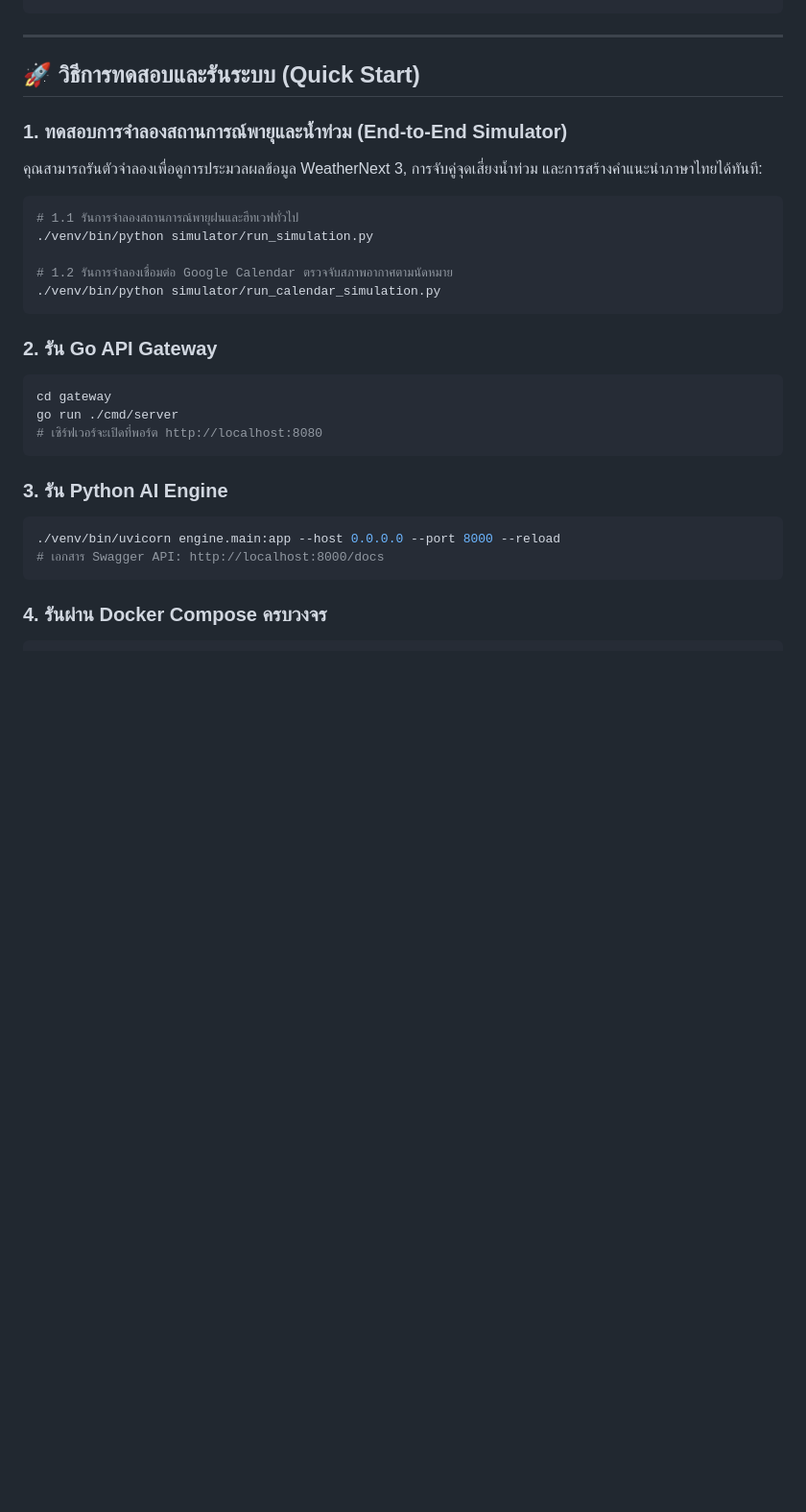
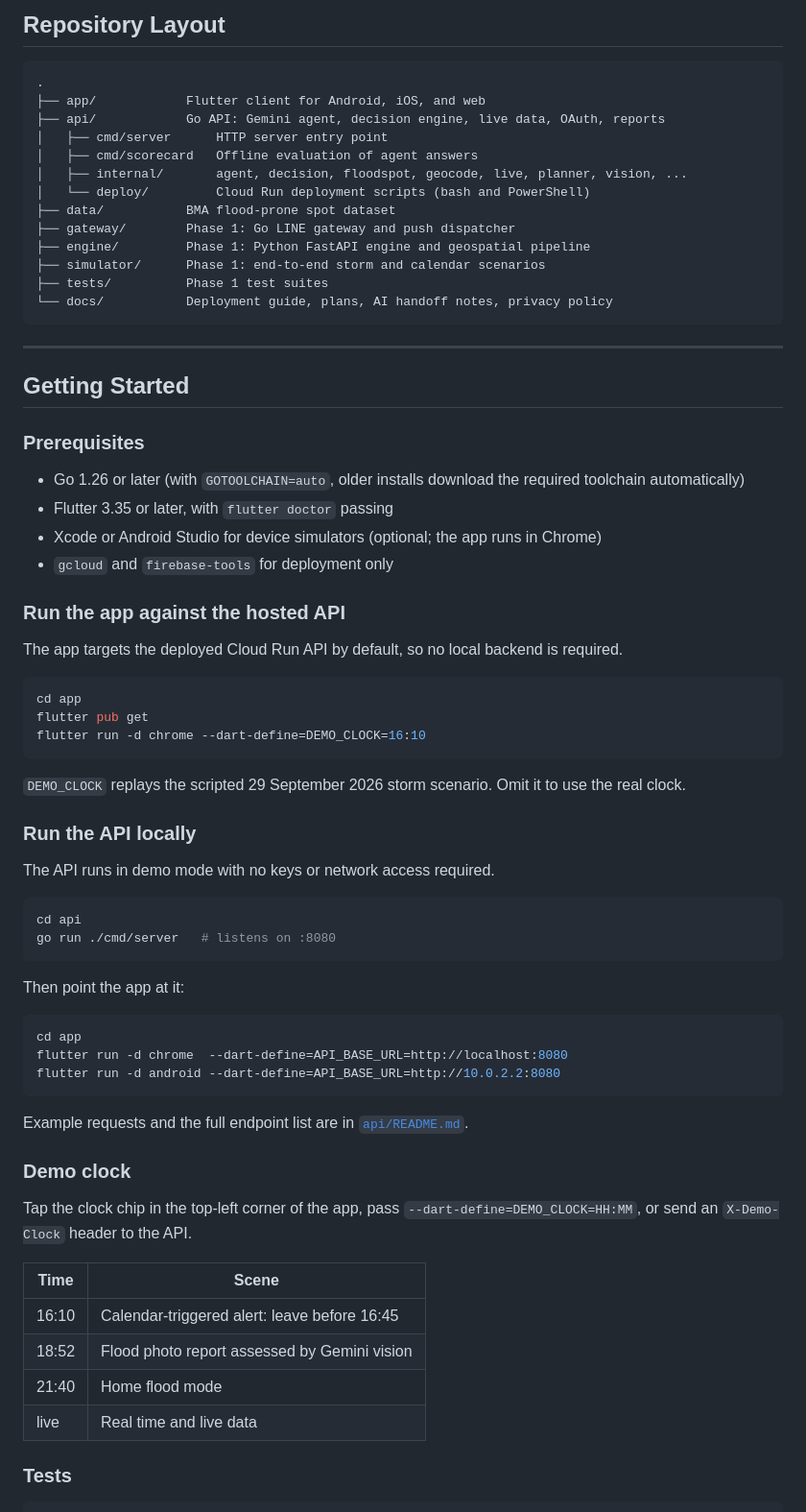
Before and after one commit to pottersirawit/AI-Builder-Cup, a Markdown page: README.md, the part around one of its changes. Shown at 96% size. Drawn GitHub-style; blank space fills up the shorter version.

````diff
--- a/README.md
+++ b/README.md
@@ -53,32 +54,74 @@
+## Repository Layout
+
+```
+.
+├── app/            Flutter client for Android, iOS, and web
+├── api/            Go API: Gemini agent, decision engine, live data, OAuth, reports
+│   ├── cmd/server      HTTP server entry point
+│   ├── cmd/scorecard   Offline evaluation of agent answers
+│   ├── internal/       agent, decision, floodspot, geocode, live, planner, vision, ...
+│   └── deploy/         Cloud Run deployment scripts (bash and PowerShell)
+├── data/           BMA flood-prone spot dataset
+├── gateway/        Phase 1: Go LINE gateway and push dispatcher
+├── engine/         Phase 1: Python FastAPI engine and geospatial pipeline
+├── simulator/      Phase 1: end-to-end storm and calendar scenarios
+├── tests/          Phase 1 test suites
+└── docs/           Deployment guide, plans, AI handoff notes, privacy policy
 ```
 
 ---
 
-## 🚀 วิธีการทดสอบและรันระบบ (Quick Start)
+## Getting Started
 
-### 1. ทดสอบการจำลองสถานการณ์พายุและน้ำท่วม (End-to-End Simulator)
-คุณสามารถรันตัวจำลองเพื่อดูการประมวลผลข้อมูล WeatherNext 3, การจับคู่จุดเสี่ยงน้ำท่วม และการสร้างคำแนะนำภาษาไทยได้ทันที:
+### Prerequisites
+
+- Go 1.26 or later (with `GOTOOLCHAIN=auto`, older installs download the required toolchain automatically)
+- Flutter 3.35 or later, with `flutter doctor` passing
+- Xcode or Android Studio for device simulators (optional; the app runs in Chrome)
+- `gcloud` and `firebase-tools` for deployment only
+
+### Run the app against the hosted API
+
+The app targets the deployed Cloud Run API by default, so no local backend is required.
 
 ```bash
-# 1.1 รันการจำลองสถานการณ์พายุฝนและฮีทเวฟทั่วไป
-./venv/bin/python simulator/run_simulation.py
-
-# 1.2 รันการจำลองเชื่อมต่อ Google Calendar ตรวจจับสภาพอากาศตามนัดหมาย
-./venv/bin/python simulator/run_calendar_simulation.py
+cd app
+flutter pub get
+flutter run -d chrome --dart-define=DEMO_CLOCK=16:10
 ```
 
-### 2. รัน Go API Gateway
+`DEMO_CLOCK` replays the scripted 29 September 2026 storm scenario. Omit it to use the real clock.
+
+### Run the API locally
+
+The API runs in demo mode with no keys or network access required.
+
 ```bash
-cd gateway
-go run ./cmd/server
-# เซิร์ฟเวอร์จะเปิดที่พอร์ต http://localhost:8080
+cd api
+go run ./cmd/server   # listens on :8080
 ```
 
-### 3. รัน Python AI Engine
+Then point the app at it:
+
 ```bash
-./venv/bin/uvicorn engine.main:app --host 0.0.0.0 --port 8000 --reload
-# เอกสาร Swagger API: http://localhost:8000/docs
+cd app
+flutter run -d chrome  --dart-define=API_BASE_URL=http://localhost:8080
+flutter run -d android --dart-define=API_BASE_URL=http://10.0.2.2:8080
 ```
 
-### 4. รันผ่าน Docker Compose ครบวงจร
+Example requests and the full endpoint list are in [`api/README.md`](api/README.md).
+
+### Demo clock
+
+Tap the clock chip in the top-left corner of the app, pass `--dart-define=DEMO_CLOCK=HH:MM`, or send an `X-Demo-Clock` header to the API.
+
+| Time | Scene |
+|---|---|
+| 16:10 | Calendar-triggered alert: leave before 16:45 |
+| 18:52 | Flood photo report assessed by Gemini vision |
+| 21:40 | Home flood mode |
+| live | Real time and live data |
+
+### Tests
+
 ```bash
````
Also changed, not shown: other parts of README.md (+107 -72 lines).
